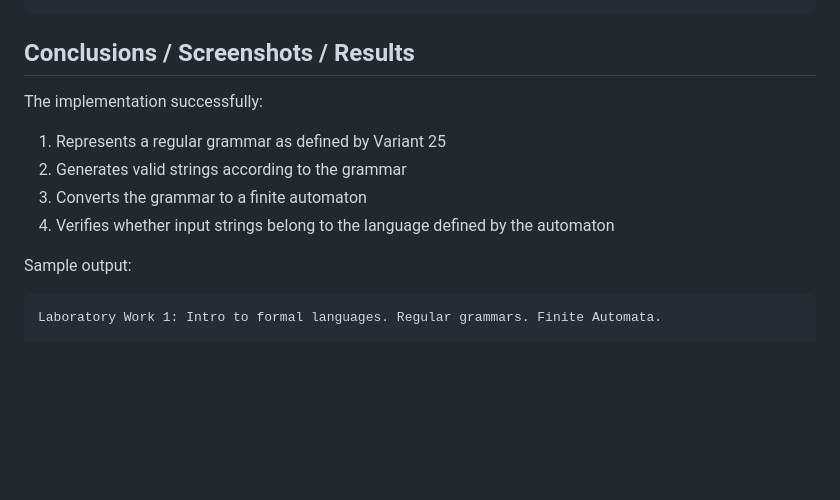
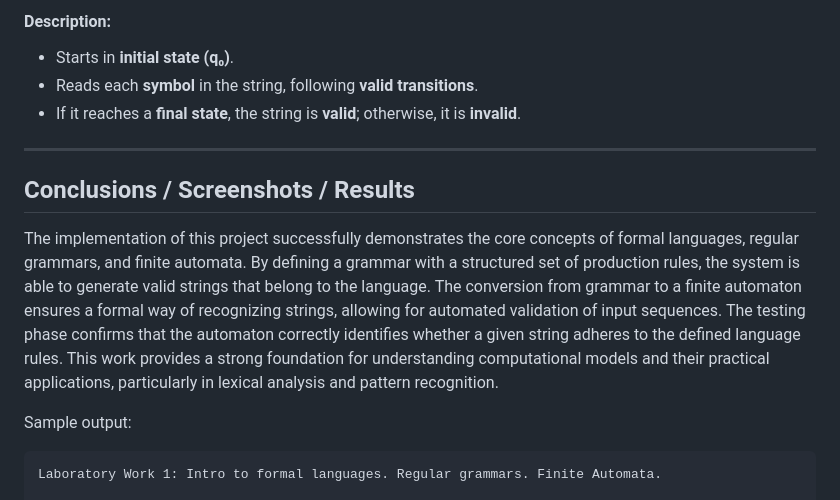
Before and after one commit to MaxRoenco/LFA, a Markdown page: Lab1/Report/lab1.md, the part around the change printed below. GitHub-like rendering; blank space fills up the shorter version.

````diff
--- a/Lab1/Report/lab1.md
+++ b/Lab1/Report/lab1.md
@@ -146,12 +143,15 @@ def does_string_belong_to_language(self, input_string):
 ```
+
+#### **Description:**
+- Starts in **initial state (q₀)**.
+- Reads each **symbol** in the string, following **valid transitions**.
+- If it reaches a **final state**, the string is **valid**; otherwise, it is **invalid**.
+
+---
 
 ## Conclusions / Screenshots / Results
 
-The implementation successfully:
-1. Represents a regular grammar as defined by Variant 25
-2. Generates valid strings according to the grammar
-3. Converts the grammar to a finite automaton
-4. Verifies whether input strings belong to the language defined by the automaton
+The implementation of this project successfully demonstrates the core concepts of formal languages, regular grammars, and finite automata. By defining a grammar with a structured set of production rules, the system is able to generate valid strings that belong to the language. The conversion from grammar to a finite automaton ensures a formal way of recognizing strings, allowing for automated validation of input sequences. The testing phase confirms that the automaton correctly identifies whether a given string adheres to the defined language rules. This work provides a strong foundation for understanding computational models and their practical applications, particularly in lexical analysis and pattern recognition.
 
 Sample output:
 
````
Also changed, not shown: other parts of Lab1/Report/lab1.md (+33 -36 lines).
